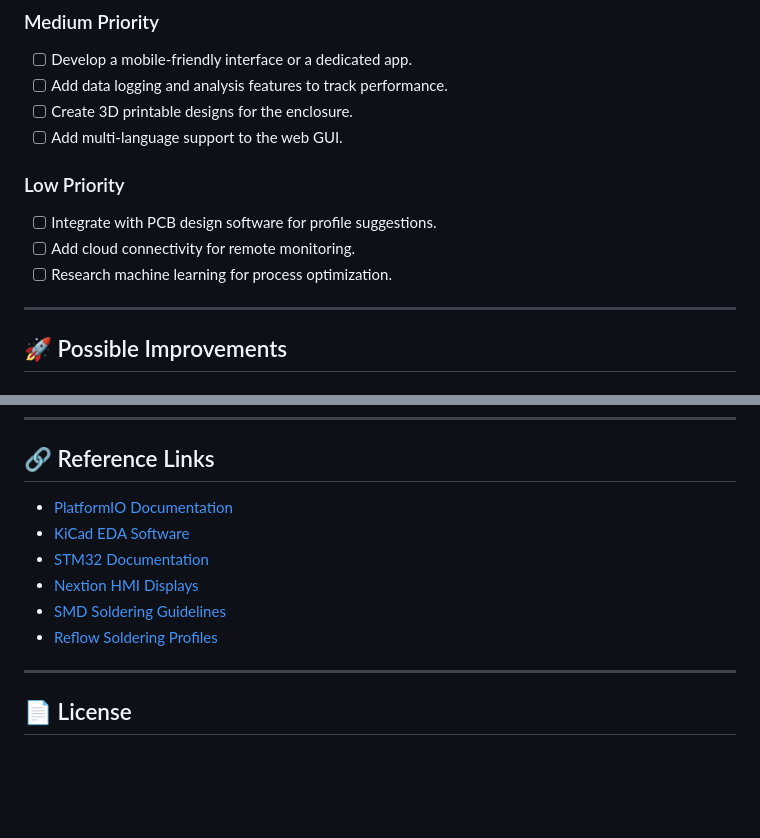
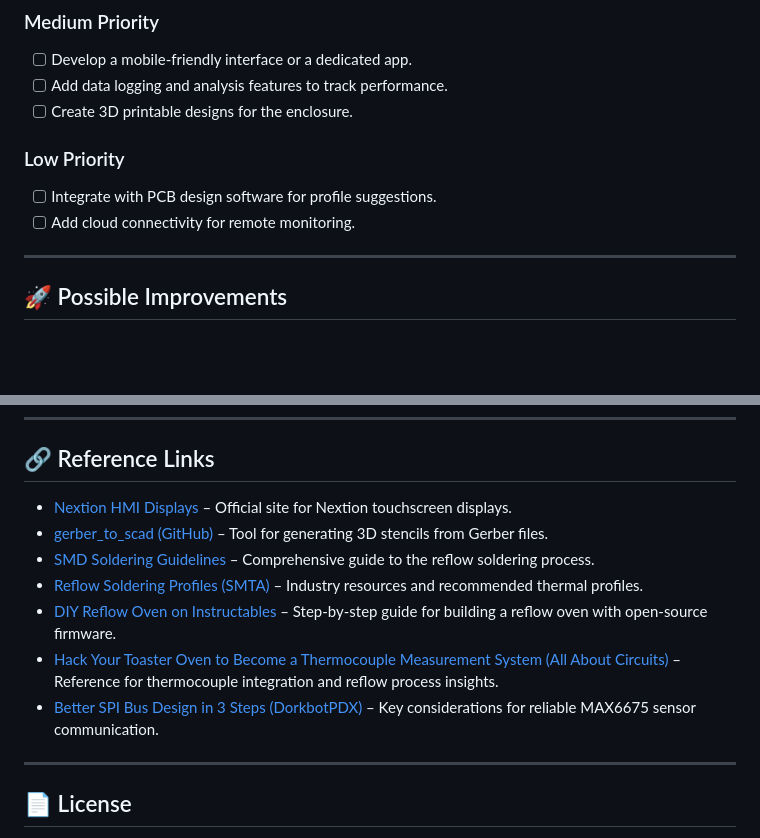
Before and after one commit to La-guajolota/Horno_reflujo, a Markdown page: README.md, 2 parts joined by grey strips. Drawn GitHub-style; blank space fills up the shorter version.

Commit message:
Documentation v1 functional demo

```diff
--- a/README.md
+++ b/README.md
@@ -174,13 +174,11 @@ The **Serial Peripheral Interface (SPI)** is crucial in this project for fast co
 - [ ] Develop a mobile-friendly interface or a dedicated app.
 - [ ] Add data logging and analysis features to track performance.
 - [ ] Create 3D printable designs for the enclosure.
-- [ ] Add multi-language support to the web GUI.
 
 ### Low Priority
 
 - [ ] Integrate with PCB design software for profile suggestions.
 - [ ] Add cloud connectivity for remote monitoring.
-- [ ] Research machine learning for process optimization.
 
 ---
 
@@ -230,12 +228,13 @@ Please report any bugs or suggest features by opening an issue on GitHub.
 
 ## 🔗 Reference Links
 
-- [PlatformIO Documentation](https://docs.platformio.org/)
-- [KiCad EDA Software](https://www.kicad.org/)
-- [STM32 Documentation](https://www.st.com/en/microcontrollers-microprocessors/stm32-32-bit-arm-cortex-mcus.html)
-- [Nextion HMI Displays](https://nextion.tech/)
-- [SMD Soldering Guidelines](https://www.electronics-tutorials.ws/)
-- [Reflow Soldering Profiles](https://www.smta.org/)
+- [Nextion HMI Displays](https://nextion.tech/) – Official site for Nextion touchscreen displays.
+- [gerber_to_scad (GitHub)](https://github.com/kirberich/gerber_to_scad) – Tool for generating 3D stencils from Gerber files.
+- [SMD Soldering Guidelines](https://www.surfacemountprocess.com/reflow-soldering-process.html) – Comprehensive guide to the reflow soldering process.
+- [Reflow Soldering Profiles (SMTA)](https://www.smta.org/) – Industry resources and recommended thermal profiles.
+- [DIY Reflow Oven on Instructables](https://www.instructables.com/DIY-REFLOW-OVEN/) – Step-by-step guide for building a reflow oven with open-source firmware.
+- [Hack Your Toaster Oven to Become a Thermocouple Measurement System (All About Circuits)](https://www.allaboutcircuits.com/projects/hack-your-toaster-oven-to-become-a-thermocouple-measurement-system/) – Reference for thermocouple integration and reflow process insights.
+- [Better SPI Bus Design in 3 Steps (DorkbotPDX)](https://dorkbotpdx.org/blog/paul/better_spi_bus_design_in_3_steps/) – Key considerations for reliable MAX6675 sensor communication.
 
 ---
 
```
